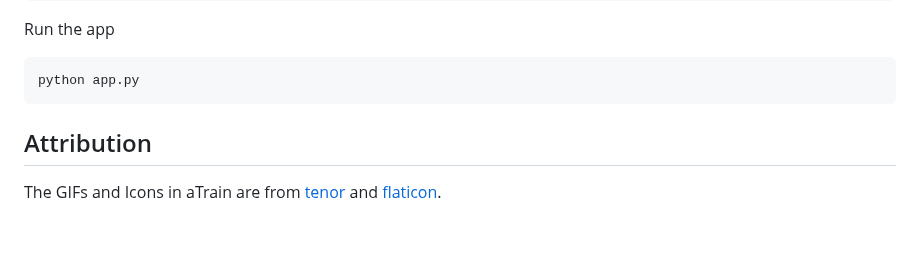
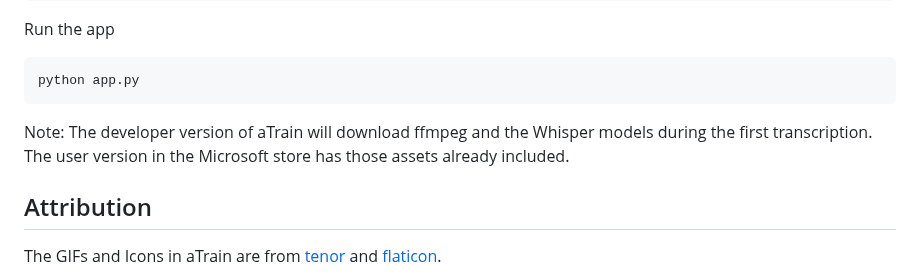
Before and after one commit to JuergenFleiss/aTrain, a Markdown page: README.md, the part around the change. Drawn GitHub-style; blank space fills up the shorter version.

Commit message:
add note about differences of dev and user version

````diff
--- a/README.md
+++ b/README.md
@@ -87,6 +87,6 @@ Run the app
 ```
 python app.py
 ```
-
+Note: The developer version of aTrain will download ffmpeg and the Whisper models during the first transcription. The user version in the Microsoft store has those assets already included.
 ## Attribution
 The GIFs and Icons in aTrain are from [tenor](https://tenor.com/) and [flaticon](https://www.flaticon.com/).
````
